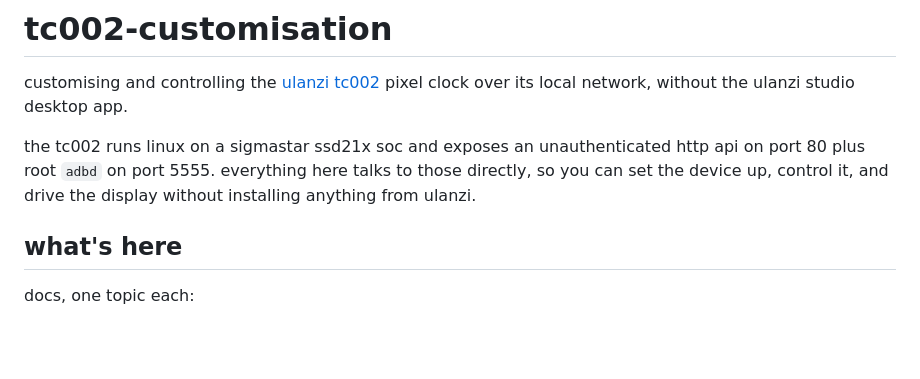
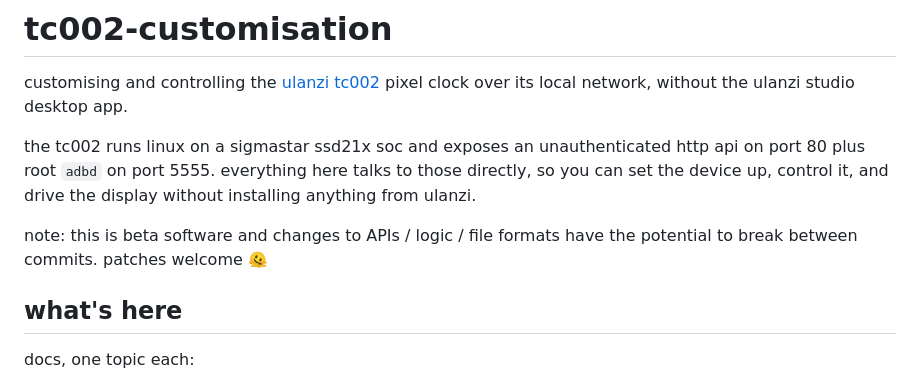
Before and after one commit to atomicstack/tc002-customisation, a Markdown page: README.md, the part around the change. Rendered like a GitHub page; blank space fills up the shorter version.

```diff
--- a/README.md
+++ b/README.md
@@ -7,6 +7,9 @@ the tc002 runs linux on a sigmastar ssd21x soc and exposes an unauthenticated
 http api on port 80 plus root `adbd` on port 5555. everything here talks to
 those directly, so you can set the device up, control it, and drive the display
 without installing anything from ulanzi.
+
+note: this is beta software and changes to APIs / logic / file formats have the
+potential to break between commits. patches welcome 🫠
 
 ## what's here
 
```
